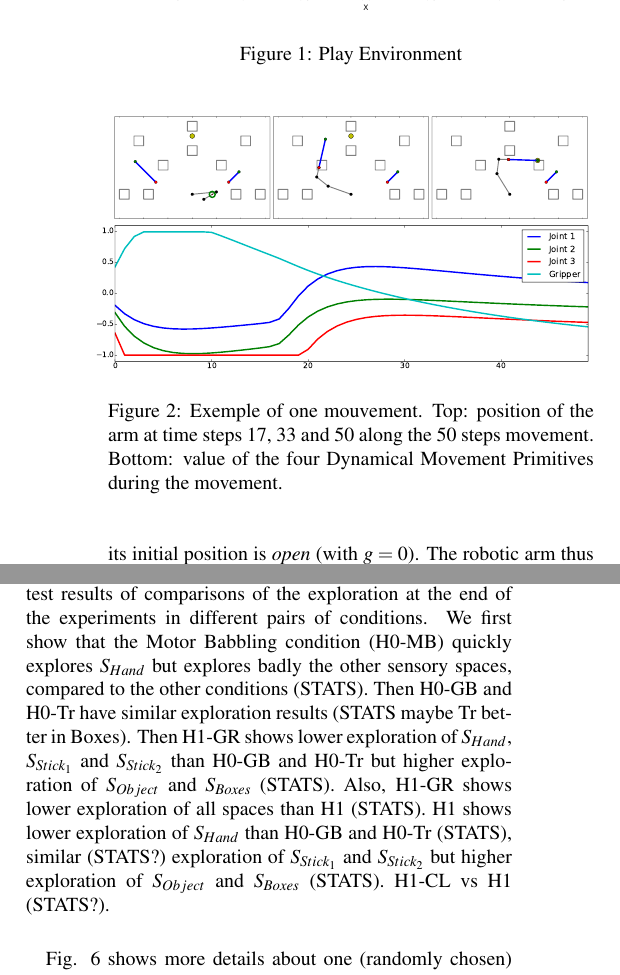
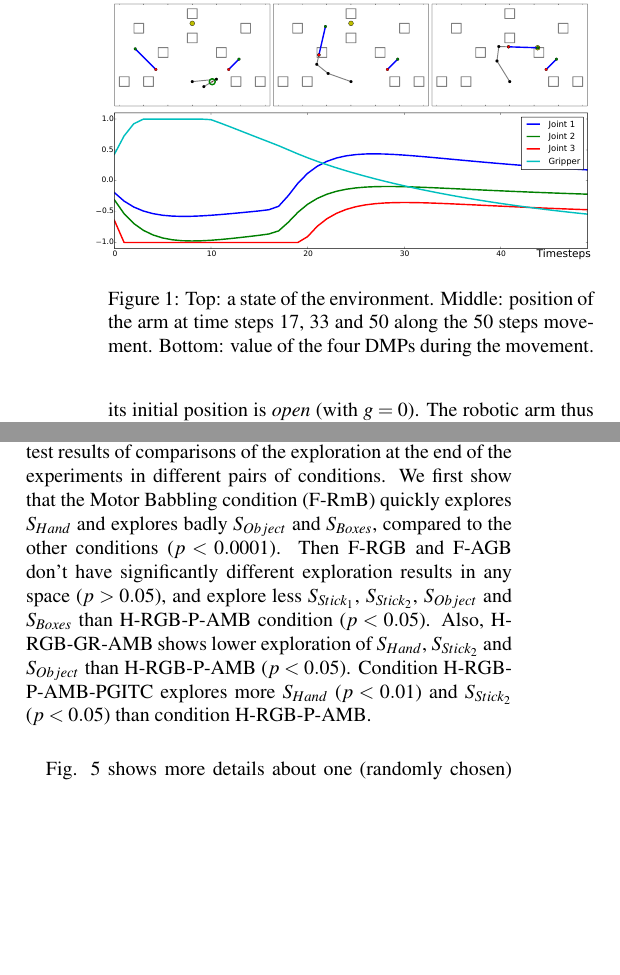
Before and after one commit to oudeyer/PhD, a LaTeX paper (cogsci2016/paper.tex): two parts of the columns of pages 2 and 3 of 6, joined at a grey line, cut at the place of the change, the shorter picture padded with empty space. Compiled offline with pdfLaTeX.

Commit message:
significativity

```diff
--- a/cogsci2016/paper.tex
+++ b/cogsci2016/paper.tex
@@ -138,20 +138,16 @@ curiosity-driven learning; tool use; goal babbling; overlapping waves;
 
 		\begin{figure}[h]
 			\centering
-			\includegraphics[width=8cm]{./include/tools.pdf}
-			\caption{Play Environment}
-			\label{env}
-		\end{figure}
-
-		\begin{figure}[h]
-			\centering
+			\hspace{-0.73cm}
+			\vspace{-0.71cm}
+			\includegraphics[width=9.12cm]{./include/tools.pdf}
 			\subfloat{\includegraphics[width=2.8cm]{./include/mvt-16.pdf}}
 			\subfloat{\includegraphics[width=2.8cm]{./include/mvt-32.pdf}}
 			\subfloat{\includegraphics[width=2.8cm]{./include/mvt-49.pdf}}\\
-			\hspace{-0.4cm}
+			\hspace{-0.42cm}
 			\subfloat{\includegraphics[width=8.8cm]{./include/dmp.pdf}}
-			\caption{Exemple of one mouvement. Top: position of the arm at time steps 17, 33 and 50 along the $50$ steps movement. Bottom: value of the four Dynamical Movement Primitives during the movement.}
-			\label{mvt}
+			\caption{Top: a state of the environment. Middle: position of the arm at time steps 17, 33 and 50 along the $50$ steps movement. Bottom: value of the four DMPs during the movement.}
+			\label{env}
 		\end{figure}
 
 		\subsubsection{Robotic arm}
@@ -311,12 +307,11 @@ curiosity-driven learning; tool use; goal babbling; overlapping waves;
 	\paragraph{}
 	We measure the exploration of the different sensory spaces in the $6$ conditions each $5000$ iterations along the $300000$ iterations (Fig. \ref{res_explo}).
 	We provide statistical Mann-Whitney U test results of comparisons of the exploration at the end of the experiments in different pairs of conditions.
-	We first show that the Motor Babbling condition (H0-MB) quickly explores $S_{Hand}$ but explores badly the other sensory spaces, compared to the other conditions (STATS).
-	Then H0-GB and H0-Tr have similar exploration results (STATS maybe Tr better in Boxes).
-	Then H1-GR shows lower exploration of $S_{Hand}$, $S_{Stick_1}$ and $S_{Stick_2}$ than H0-GB and H0-Tr but higher exploration of $S_{Object}$ and $S_{Boxes}$ (STATS).
-	Also, H1-GR shows lower exploration of all spaces than H1 (STATS).
-	H1 shows lower exploration of $S_{Hand}$ than H0-GB and H0-Tr (STATS), similar (STATS?) exploration of $S_{Stick_1}$ and $S_{Stick_2}$ but higher exploration of $S_{Object}$ and $S_{Boxes}$ (STATS).
-	H1-CL vs H1 (STATS?).
+	We first show that the Motor Babbling condition (F-RmB) quickly explores $S_{Hand}$ and explores badly $S_{Object}$ and $S_{Boxes}$, compared to the other conditions ($p<0.0001$).
+	Then F-RGB and F-AGB don't have significantly different exploration results in any space ($p>0.05$),
+	and explore less $S_{Stick_1}$, $S_{Stick_2}$, $S_{Object}$ and $S_{Boxes}$ than H-RGB-P-AMB condition ($p<0.05$).
+	Also, H-RGB-GR-AMB shows lower exploration of $S_{Hand}$, $S_{Stick_2}$ and $S_{Object}$ than H-RGB-P-AMB ($p<0.05$).
+	Condition H-RGB-P-AMB-PGITC explores more $S_{Hand}$ ($p<0.01$) and $S_{Stick_2}$ ($p<0.05$) than condition H-RGB-P-AMB.
 
 	\begin{figure*}[ht]
 		\centering
```
Also changed, not shown: cogsci2016/include/dmp.pdf, cogsci2016/include/dmp.svg (added), cogsci2016/include/tools.pdf, cogsci2016/include/tools.svg (added), cogsci2016/include/xp1-explo-box.eps (deleted), cogsci2016/include/xp1-explo-box.pdf (added), cogsci2016/include/xp1-explo-hand.eps (deleted), cogsci2016/include/xp1-explo-hand.pdf (added), cogsci2016/include/xp1-explo-hand.svg (added), cogsci2016/include/xp1-explo-legend.eps (deleted), cogsci2016/include/xp1-explo-legend.pdf (added), cogsci2016/include/xp1-explo-legend.svg (added), cogsci2016/include/xp1-explo-obj.eps (deleted), cogsci2016/include/xp1-explo-obj.pdf (added), 8 more files, 6 other files.
